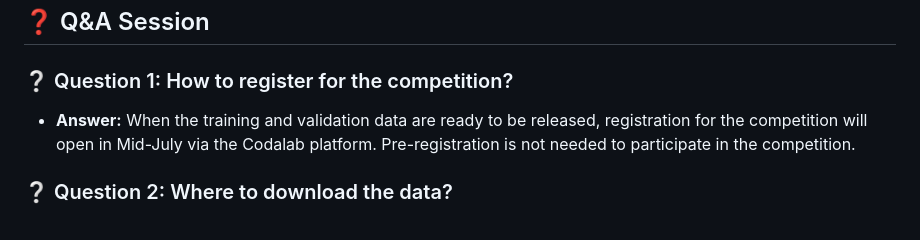
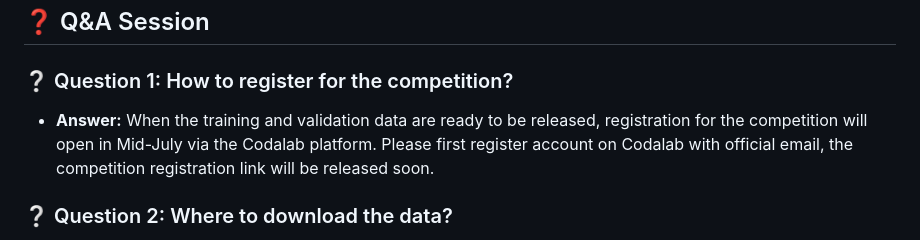
Before and after one commit to IEEE-ITSS-HAIT/2024-IEEE-ITSS-PBP, a Markdown page: README.md, the part around the change. Rendered like a GitHub page.

```diff
--- a/README.md
+++ b/README.md
@@ -8,7 +8,7 @@
 ## ❓ Q&A Session
 
 ### ❔ Question 1: How to register for the competition?
-- **Answer:** When the training and validation data are ready to be released, registration for the competition will open in Mid-July via the Codalab platform. Pre-registration is not needed to participate in the competition.
+- **Answer:** When the training and validation data are ready to be released, registration for the competition will open in Mid-July via the Codalab platform. Please first register account on Codalab with official email, the competition registration link will be released soon.
 
 ### ❔ Question 2: Where to download the data?
 - **Answer:** As of June 15th, we have released the sample data with annotations. Full competition training and validation data will be released in Mid-July. Final testing data will be released in early September (September 4th as the tentative date).
```
